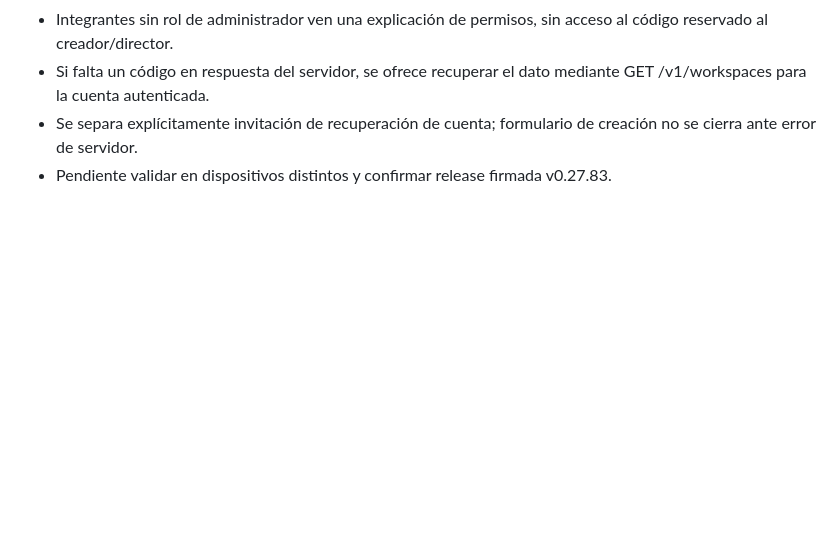
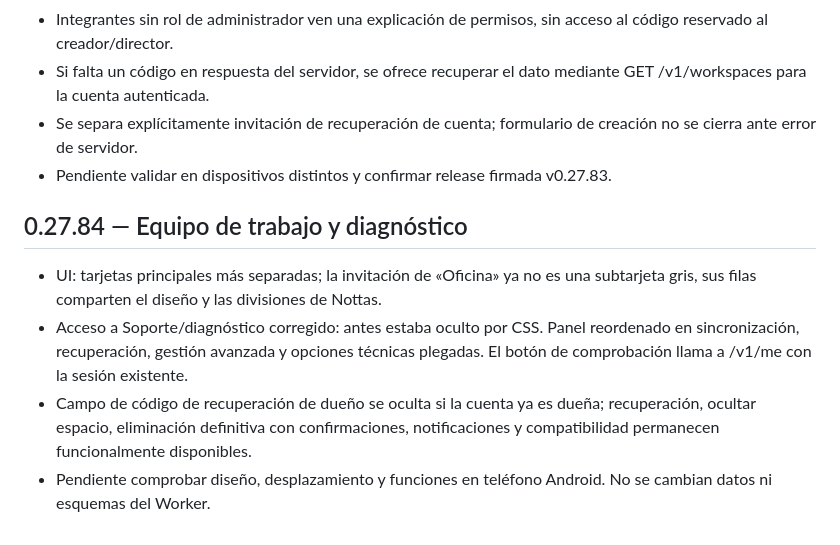
Before and after one commit to barccelo/nottas, a Markdown page: ESTADO.md, the part around the change. GitHub-like rendering; blank space fills up the shorter version.

Commit message:
Document v0.27.84 team settings visual cleanup and support review

```diff
--- a/ESTADO.md
+++ b/ESTADO.md
@@ -200,3 +200,9 @@ Corregido el fallo de 0.27.79: el gesto estaba asociado al menú de tres puntos
 - Si falta un código en respuesta del servidor, se ofrece recuperar el dato mediante GET /v1/workspaces para la cuenta autenticada.
 - Se separa explícitamente invitación de recuperación de cuenta; formulario de creación no se cierra ante error de servidor.
 - Pendiente validar en dispositivos distintos y confirmar release firmada v0.27.83.
+
+## 0.27.84 — Equipo de trabajo y diagnóstico
+- UI: tarjetas principales más separadas; la invitación de «Oficina» ya no es una subtarjeta gris, sus filas comparten el diseño y las divisiones de Nottas.
+- Acceso a Soporte/diagnóstico corregido: antes estaba oculto por CSS. Panel reordenado en sincronización, recuperación, gestión avanzada y opciones técnicas plegadas. El botón de comprobación llama a /v1/me con la sesión existente.
+- Campo de código de recuperación de dueño se oculta si la cuenta ya es dueña; recuperación, ocultar espacio, eliminación definitiva con confirmaciones, notificaciones y compatibilidad permanecen funcionalmente disponibles.
+- Pendiente comprobar diseño, desplazamiento y funciones en teléfono Android. No se cambian datos ni esquemas del Worker.
```
